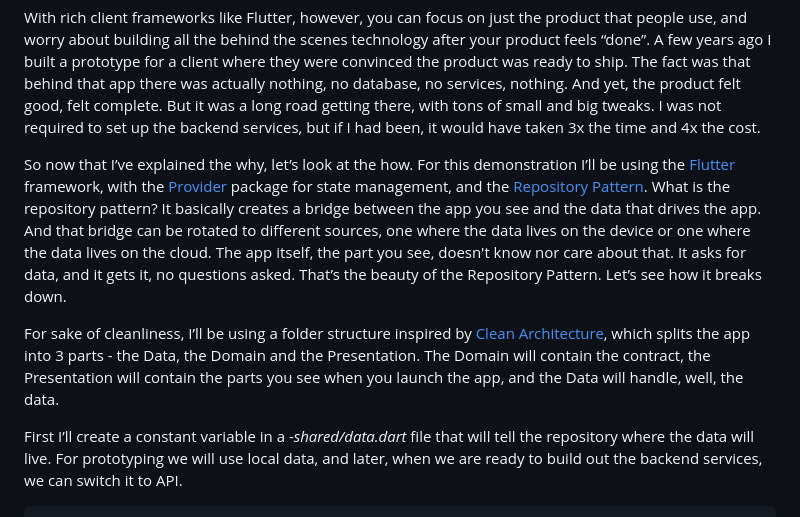
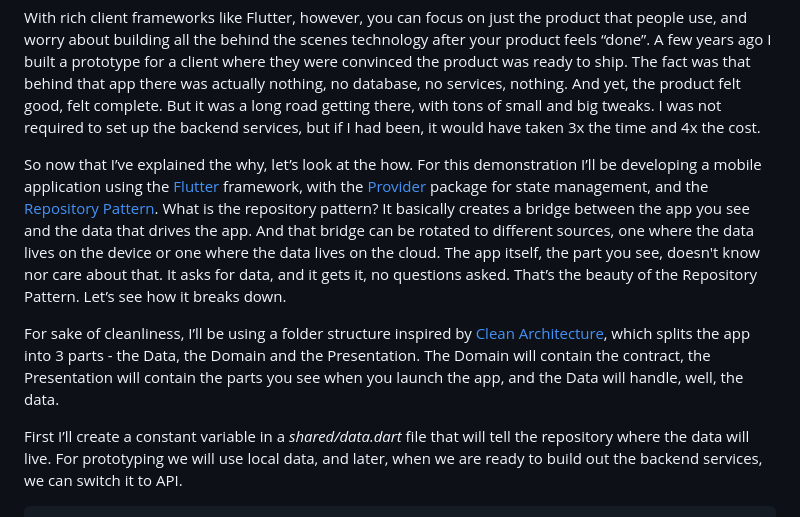
Before and after one commit to crazedVic/flutter_repo_pattern, a Markdown page: README.md, the part around the change printed below. Rendered like a GitHub page.

Commit message:
updated blog text to README.md

````diff
--- a/README.md
+++ b/README.md
@@ -15,12 +15,12 @@ database, no services, nothing.  And yet, the product felt good, felt complete.
 long road getting there, with tons of small and big tweaks.  I was not required to set up the
 backend services, but if I had been,  it would have taken 3x the time and 4x the cost.
 
-So now that I’ve explained the why, let’s look at the how.  For this demonstration I’ll be using the
-[Flutter](https://flutter.dev/) framework, with the [Provider](https://pub.dev/packages/provider)
-package for state management, and the [Repository Pattern](https://deviq.com/design-patterns/repository-pattern).
-What is the repository
-pattern?  It basically creates a bridge between the app you see and the data that drives the app.
-And that bridge can be rotated to different sources, one where the data lives on the device or
+So now that I’ve explained the why, let’s look at the how.  For this demonstration I’ll be developing
+a mobile application using the [Flutter](https://flutter.dev/) framework, with
+the [Provider](https://pub.dev/packages/provider) package for state management, and the
+[Repository Pattern](https://deviq.com/design-patterns/repository-pattern).  What is the
+repository pattern?  It basically creates a bridge between the app you see and the data that drives
+the app.  And that bridge can be rotated to different sources, one where the data lives on the device or
 one where the data lives on the cloud.  The app itself, the part you see, doesn't know nor care
 about that.  It asks for data, and it gets it, no questions asked.  That’s the beauty of the
 Repository Pattern.  Let’s see how it breaks down.
@@ -30,7 +30,7 @@ splits the app into 3 parts - the Data, the Domain and the Presentation.  The Do
 the contract, the Presentation will contain the parts you see when you launch the app, and the
 Data will handle, well, the data.
 
-First I’ll create a constant variable in a -_shared/data.dart_ file that will tell the repository
+First I’ll create a constant variable in a _shared/data.dart_ file that will tell the repository
 where the data will live. For prototyping we will use local data, and later, when we are ready
 to build out the backend services, we can switch it to API.
 ```
````
Also changed, not shown: other parts of README.md (+5 -6 lines).
